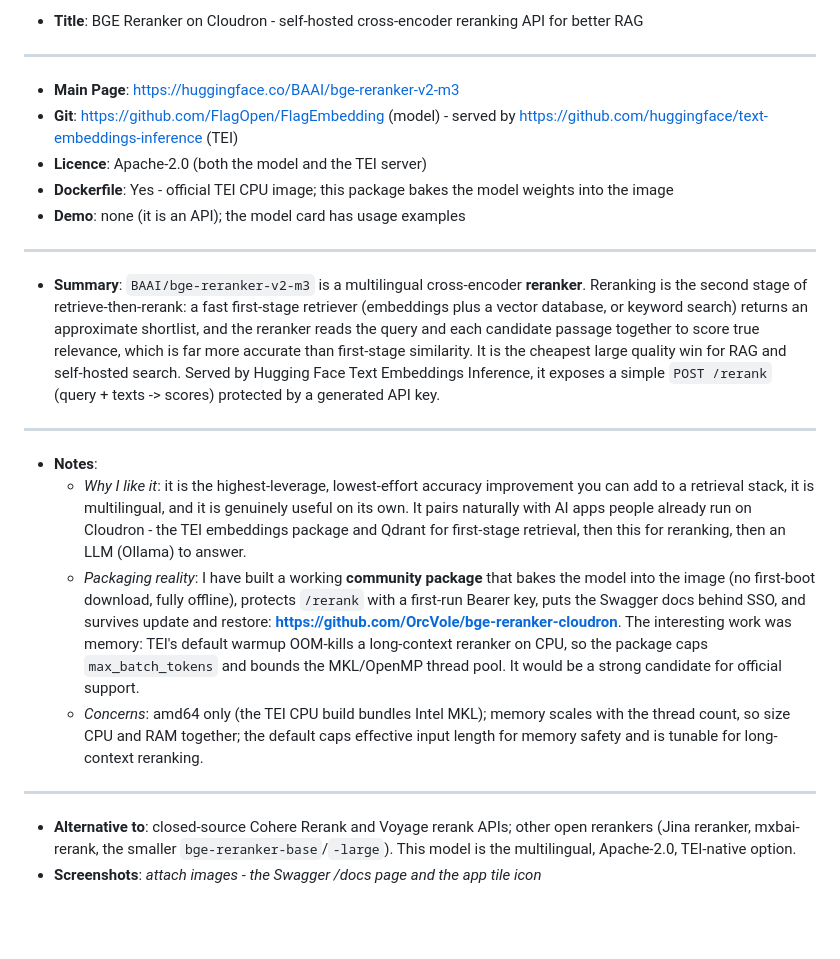
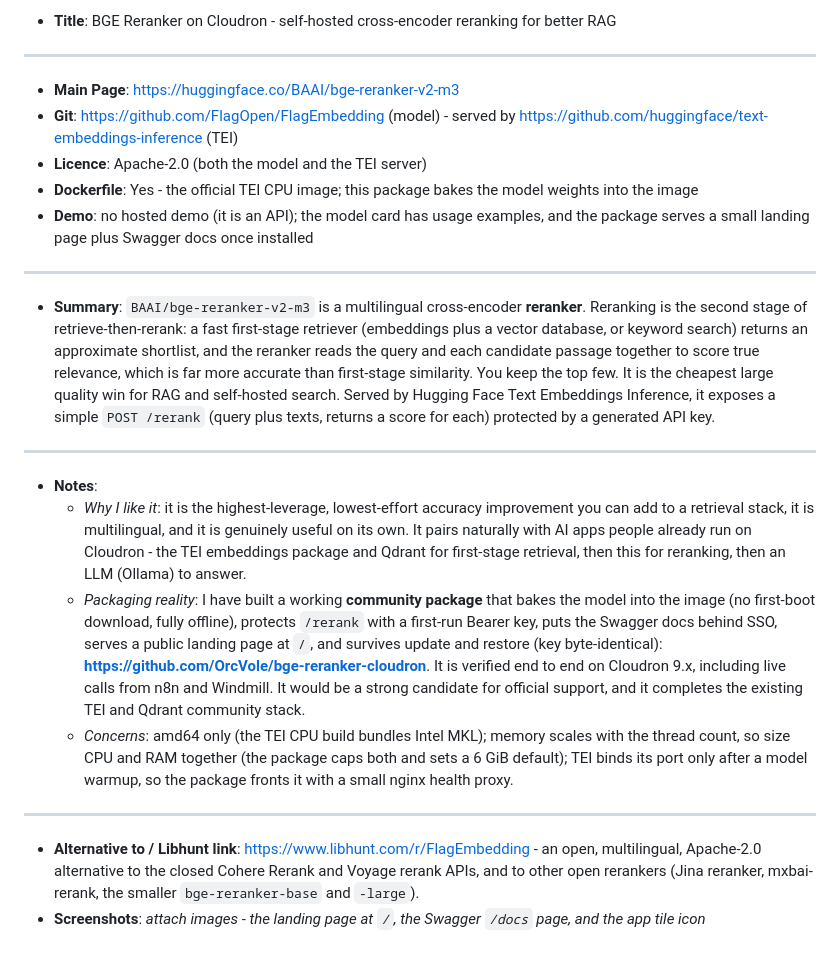
Before and after one commit to OrcVole/bge-reranker-cloudron, a Markdown page: docs/posts/application-request.md, the part around the change. Drawn GitHub-style; blank space fills up the shorter version.

```diff
--- a/docs/posts/application-request.md
+++ b/docs/posts/application-request.md
@@ -1,51 +1,31 @@
 <!--
-DRAFT application-request / App Wishlist post. Persona: OrcVole. Modeled on the operator's wishlist style.
+Cloudron forum post - App Wishlist template. Persona: OrcVole.
 Anonymity: verified - upstream + github.com/OrcVole public URLs only; no private hosts, emails, or keys.
-BLOCKED ON INPUT: confirm the target venue (Cloudron forum App Wishlist vs official inclusion request)
-and any venue-specific template before posting.
-SCREENSHOTS: attach the Swagger /docs page and the app tile icon.
+SCREENSHOTS to attach: the landing page at /, the Swagger /docs page, and the app tile icon.
 -->
 
-* **Title**: BGE Reranker on Cloudron - self-hosted cross-encoder reranking API for better RAG
+* **Title**: BGE Reranker on Cloudron - self-hosted cross-encoder reranking for better RAG
 
 ---
 
 * **Main Page**: https://huggingface.co/BAAI/bge-reranker-v2-m3
 * **Git**: https://github.com/FlagOpen/FlagEmbedding (model) - served by https://github.com/huggingface/text-embeddings-inference (TEI)
 * **Licence**: Apache-2.0 (both the model and the TEI server)
-* **Dockerfile**: Yes - official TEI CPU image; this package bakes the model weights into the image
-* **Demo**: none (it is an API); the model card has usage examples
+* **Dockerfile**: Yes - the official TEI CPU image; this package bakes the model weights into the image
+* **Demo**: no hosted demo (it is an API); the model card has usage examples, and the package serves a small landing page plus Swagger docs once installed
 
 ---
 
-* **Summary**: `BAAI/bge-reranker-v2-m3` is a multilingual cross-encoder **reranker**. Reranking is the
-  second stage of retrieve-then-rerank: a fast first-stage retriever (embeddings plus a vector database,
-  or keyword search) returns an approximate shortlist, and the reranker reads the query and each
-  candidate passage together to score true relevance, which is far more accurate than first-stage
-  similarity. It is the cheapest large quality win for RAG and self-hosted search. Served by Hugging
-  Face Text Embeddings Inference, it exposes a simple `POST /rerank` (query + texts -> scores) protected
-  by a generated API key.
+* **Summary**: `BAAI/bge-reranker-v2-m3` is a multilingual cross-encoder **reranker**. Reranking is the second stage of retrieve-then-rerank: a fast first-stage retriever (embeddings plus a vector database, or keyword search) returns an approximate shortlist, and the reranker reads the query and each candidate passage together to score true relevance, which is far more accurate than first-stage similarity. You keep the top few. It is the cheapest large quality win for RAG and self-hosted search. Served by Hugging Face Text Embeddings Inference, it exposes a simple `POST /rerank` (query plus texts, returns a score for each) protected by a generated API key.
 
 ---
 
 * **Notes**:
-  - *Why I like it*: it is the highest-leverage, lowest-effort accuracy improvement you can add to a
-    retrieval stack, it is multilingual, and it is genuinely useful on its own. It pairs naturally with
-    AI apps people already run on Cloudron - the TEI embeddings package and Qdrant for first-stage
-    retrieval, then this for reranking, then an LLM (Ollama) to answer.
-  - *Packaging reality*: I have built a working **community package** that bakes the model into the
-    image (no first-boot download, fully offline), protects `/rerank` with a first-run Bearer key, puts
-    the Swagger docs behind SSO, and survives update and restore:
-    **https://github.com/OrcVole/bge-reranker-cloudron**. The interesting work was memory: TEI's default
-    warmup OOM-kills a long-context reranker on CPU, so the package caps `max_batch_tokens` and bounds
-    the MKL/OpenMP thread pool. It would be a strong candidate for official support.
-  - *Concerns*: amd64 only (the TEI CPU build bundles Intel MKL); memory scales with the thread count,
-    so size CPU and RAM together; the default caps effective input length for memory safety and is
-    tunable for long-context reranking.
+  - *Why I like it*: it is the highest-leverage, lowest-effort accuracy improvement you can add to a retrieval stack, it is multilingual, and it is genuinely useful on its own. It pairs naturally with AI apps people already run on Cloudron - the TEI embeddings package and Qdrant for first-stage retrieval, then this for reranking, then an LLM (Ollama) to answer.
+  - *Packaging reality*: I have built a working **community package** that bakes the model into the image (no first-boot download, fully offline), protects `/rerank` with a first-run Bearer key, puts the Swagger docs behind SSO, serves a public landing page at `/`, and survives update and restore (key byte-identical): **https://github.com/OrcVole/bge-reranker-cloudron**. It is verified end to end on Cloudron 9.x, including live calls from n8n and Windmill. It would be a strong candidate for official support, and it completes the existing TEI and Qdrant community stack.
+  - *Concerns*: amd64 only (the TEI CPU build bundles Intel MKL); memory scales with the thread count, so size CPU and RAM together (the package caps both and sets a 6 GiB default); TEI binds its port only after a model warmup, so the package fronts it with a small nginx health proxy.
 
 ---
 
-* **Alternative to**: closed-source Cohere Rerank and Voyage rerank APIs; other open rerankers
-  (Jina reranker, mxbai-rerank, the smaller `bge-reranker-base`/`-large`). This model is the
-  multilingual, Apache-2.0, TEI-native option.
-* **Screenshots**: _attach images - the Swagger /docs page and the app tile icon_
+* **Alternative to / Libhunt link**: https://www.libhunt.com/r/FlagEmbedding - an open, multilingual, Apache-2.0 alternative to the closed Cohere Rerank and Voyage rerank APIs, and to other open rerankers (Jina reranker, mxbai-rerank, the smaller `bge-reranker-base` and `-large`).
+* **Screenshots**: _attach images - the landing page at `/`, the Swagger `/docs` page, and the app tile icon_
```
Also changed, not shown: docs/PLAN.md (+3 -2 lines), docs/posts/announcement.md (+144 -101 lines).
